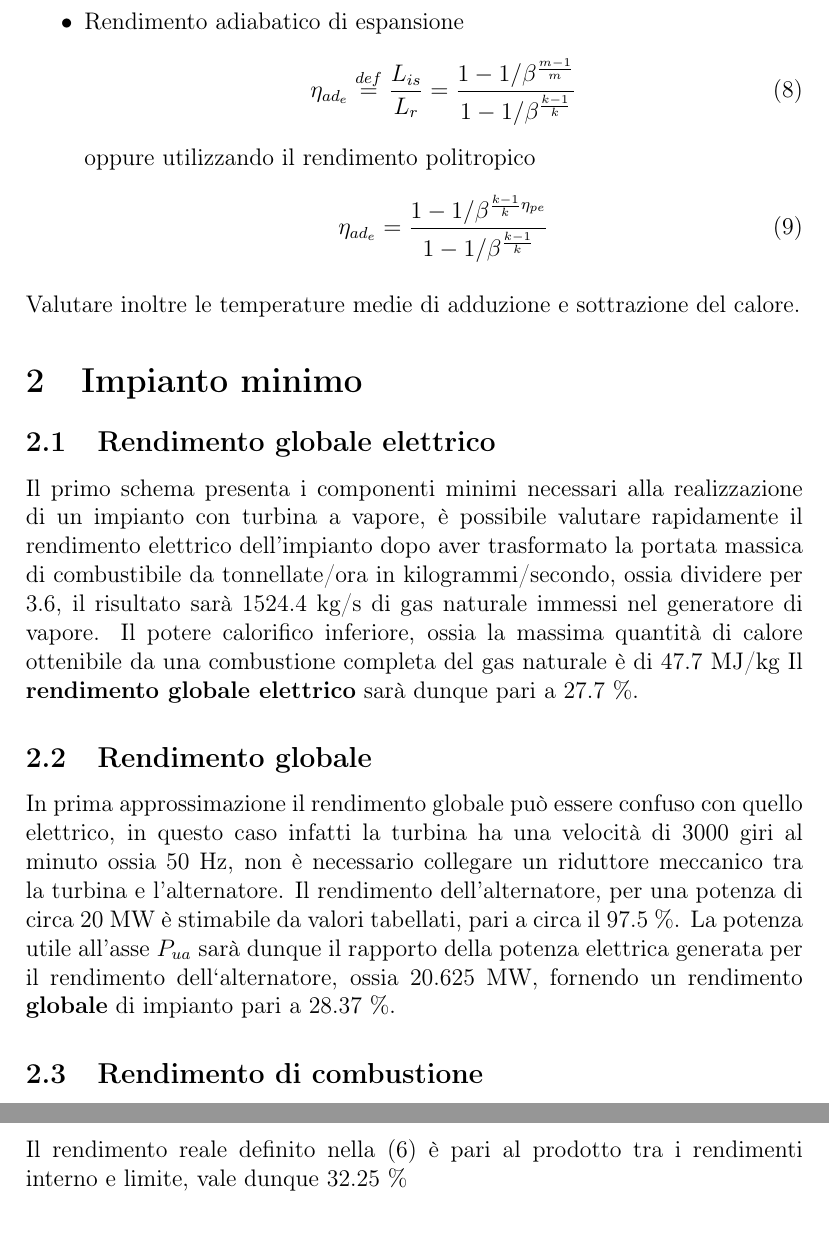
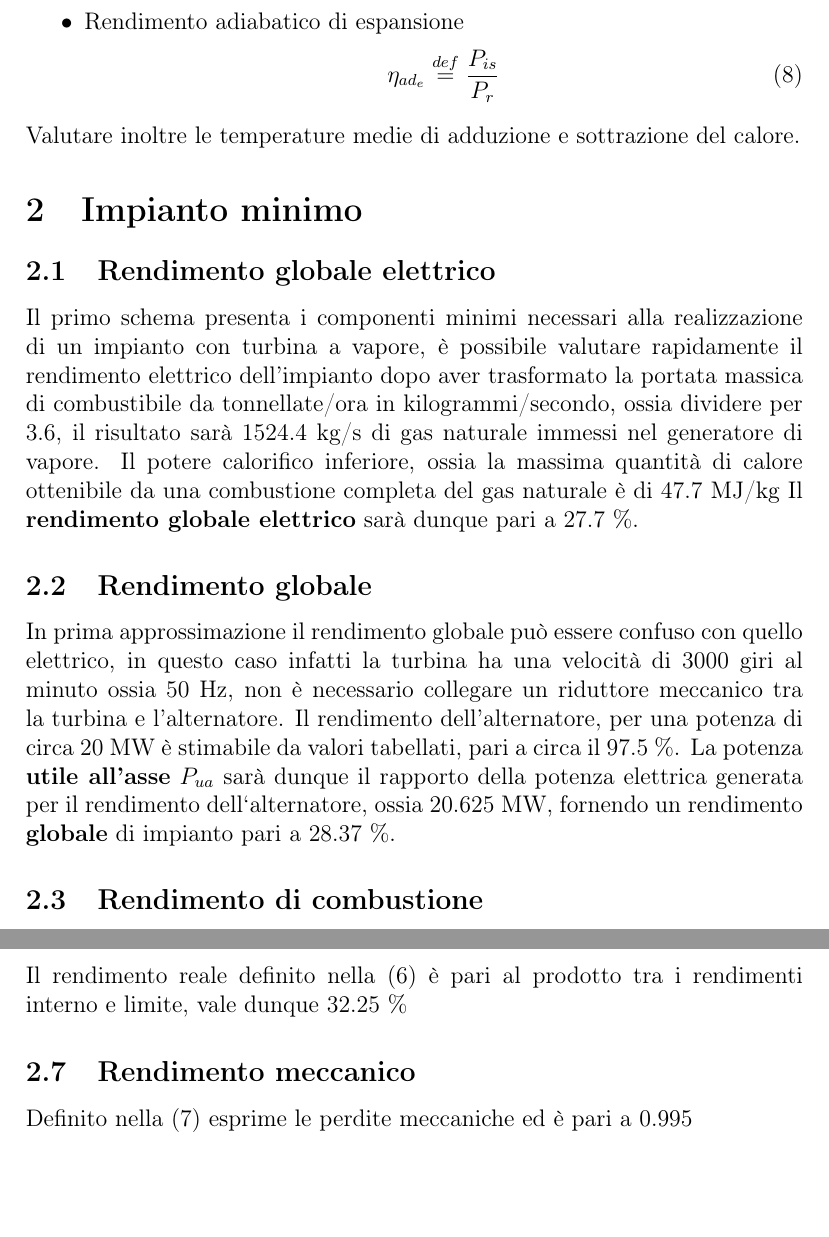
Before and after one commit to FlashNoob98/Programmi_Macchine, a LaTeX document (Tex/Esercizio_2/esercizio_2.tex): two parts of pages 2 and 5 of 5, joined at a grey line, cut so that both start at the same text, the shorter picture padded with empty space. Compiled offline with pdfLaTeX.

Commit message:
terminato rendimento meccanico

```diff
--- a/Tex/Esercizio_2/esercizio_2.tex
+++ b/Tex/Esercizio_2/esercizio_2.tex
@@ -80,16 +80,17 @@ A partire dai dati sperimentali riportati nei tre schemi d'impianto calcolare i
    \item Rendimento adiabatico di espansione
    \begin{equation}
         \label{eq:rendimento_adiabatico}
-        \eta_{ad_e} \stackrel{def}{=} \frac{L_{is}}{L_r} = \frac{1-1/\beta^{\frac{m-1}{m}}}
-        {1-1/\beta^{\frac{k-1}{k}}}
-   \end{equation}
-   oppure utilizzando il rendimento politropico
-   \begin{equation}
-        \label{eq:rendimento_adiabatico_con_rendimento_politropico}
-        \eta_{ad_e} = \frac{1-1/\beta^{\frac{k-1}{k}\eta_{pe}}}
-        {1-1/\beta^{\frac{k-1}{k}}}
-        %uso \displaystyle per forzare l'integrale grande
-   \end{equation}
+        \eta_{ad_e} \stackrel{def}{=} \frac{P_{is}}{P_r}
+    \end{equation}
+%          = \frac{1-1/\beta^{\frac{m-1}{m}}}
+%         {1-1/\beta^{\frac{k-1}{k}}}
+%    oppure utilizzando il rendimento politropico
+%    \begin{equation}
+%         \label{eq:rendimento_adiabatico_con_rendimento_politropico}
+%         \eta_{ad_e} = \frac{1-1/\beta^{\frac{k-1}{k}\eta_{pe}}}
+%         {1-1/\beta^{\frac{k-1}{k}}}
+%         %uso \displaystyle per forzare l'integrale grande
+%    \end{equation}
 \end{itemize}
 Valutare inoltre le temperature medie di adduzione e sottrazione del calore.
 
@@ -108,7 +109,7 @@ Il \textbf{rendimento globale elettrico} sarà dunque pari a 27.7 \%.
 In prima approssimazione il rendimento globale può essere confuso con quello elettrico, in questo caso infatti la turbina ha una velocità
 di 3000 giri al minuto ossia 50 Hz, non è necessario collegare un riduttore meccanico tra la turbina e l'alternatore.
 Il rendimento dell'alternatore, per una potenza di circa 20 MW è stimabile da valori tabellati, pari a circa il 97.5 \%.
-La potenza utile all'asse $P_{ua}$ sarà dunque il rapporto della potenza elettrica generata per il rendimento dell`alternatore, ossia
+La potenza \textbf{utile all'asse} $P_{ua}$ sarà dunque il rapporto della potenza elettrica generata per il rendimento dell`alternatore, ossia
 20.625 MW, fornendo un rendimento \textbf{globale} di impianto pari a 28.37 \%.
 
 \subsection{Rendimento di combustione}
@@ -221,5 +222,7 @@ La potenza meccanica ideale è stata calcolata nella sezione \ref{subsec:rendime
 \subsection{Rendimento reale}
 Il rendimento reale definito nella \eqref{eq:rendimento_reale} è pari al prodotto tra i rendimenti interno e limite, vale dunque 32.25 \%
 
+\subsection{Rendimento meccanico}
+Definito nella \eqref{eq:rendimento_meccanico} esprime le perdite meccaniche ed è pari a 0.995
 
 \end{document}
```
